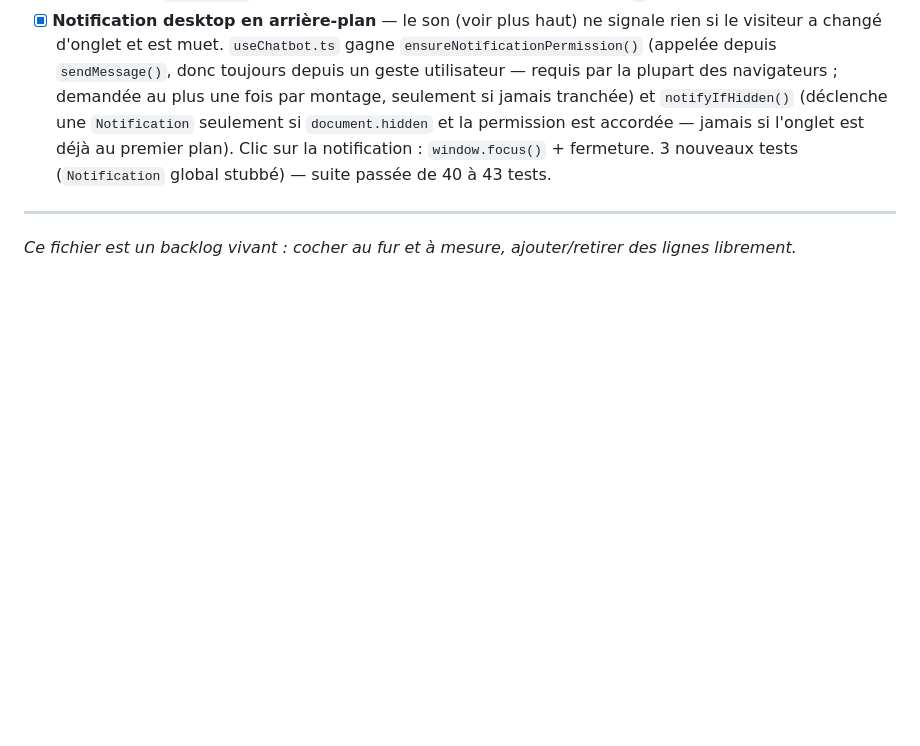
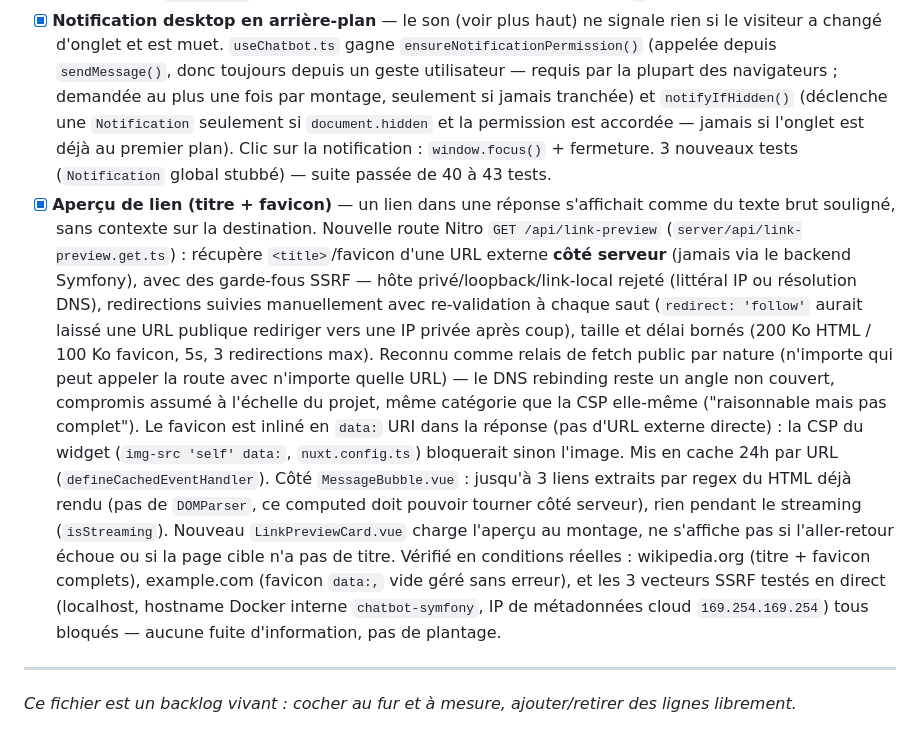
Before and after one commit to maximejolivet/chatbot-skills-ia, a Markdown page: docs/BACKLOG.md, the part around the change. GitHub-like rendering; blank space fills up the shorter version.

Commit message:
docs(repo): 📝 document the link preview cards feature
frontend/ isn't git-tracked in this repo, so the actual
LinkPreviewCard.vue/link-preview.get.ts/MessageBubble.vue changes
live only on disk -- documents the feature (including its SSRF
mitigations) in the backlog and frontend spec anyway, same treatment
as other frontend-only features.

```diff
--- a/docs/BACKLOG.md
+++ b/docs/BACKLOG.md
@@ -905,6 +905,34 @@ Le widget actuel n'exploite qu'une fraction de ce que l'API backend expose déj
       plan). Clic sur la notification : `window.focus()` + fermeture.
       3 nouveaux tests (`Notification` global stubbé) — suite passée de
       40 à 43 tests.
+- [x] **Aperçu de lien (titre + favicon)** — un lien dans une réponse
+      s'affichait comme du texte brut souligné, sans contexte sur la
+      destination. Nouvelle route Nitro `GET /api/link-preview`
+      (`server/api/link-preview.get.ts`) : récupère `<title>`/favicon
+      d'une URL externe **côté serveur** (jamais via le backend Symfony),
+      avec des garde-fous SSRF — hôte privé/loopback/link-local rejeté
+      (littéral IP ou résolution DNS), redirections suivies manuellement
+      avec re-validation à chaque saut (`redirect: 'follow'` aurait laissé
+      une URL publique rediriger vers une IP privée après coup), taille et
+      délai bornés (200 Ko HTML / 100 Ko favicon, 5s, 3 redirections max).
+      Reconnu comme relais de fetch public par nature (n'importe qui peut
+      appeler la route avec n'importe quelle URL) — le DNS rebinding reste
+      un angle non couvert, compromis assumé à l'échelle du projet, même
+      catégorie que la CSP elle-même ("raisonnable mais pas complet").
+      Le favicon est inliné en `data:` URI dans la réponse (pas d'URL
+      externe directe) : la CSP du widget (`img-src 'self' data:`,
+      `nuxt.config.ts`) bloquerait sinon l'image. Mis en cache 24h par URL
+      (`defineCachedEventHandler`). Côté `MessageBubble.vue` : jusqu'à 3
+      liens extraits par regex du HTML déjà rendu (pas de `DOMParser`, ce
+      computed doit pouvoir tourner côté serveur), rien pendant le
+      streaming (`isStreaming`). Nouveau `LinkPreviewCard.vue` charge
+      l'aperçu au montage, ne s'affiche pas si l'aller-retour échoue ou si
+      la page cible n'a pas de titre. Vérifié en conditions réelles :
+      wikipedia.org (titre + favicon complets), example.com (favicon
+      `data:,` vide géré sans erreur), et les 3 vecteurs SSRF testés en
+      direct (localhost, hostname Docker interne `chatbot-symfony`, IP de
+      métadonnées cloud `169.254.169.254`) tous bloqués — aucune fuite
+      d'information, pas de plantage.
 
 ---
 
```
Also changed, not shown: docs/frontend/SPECIFICATION.md (+9 -4 lines).
